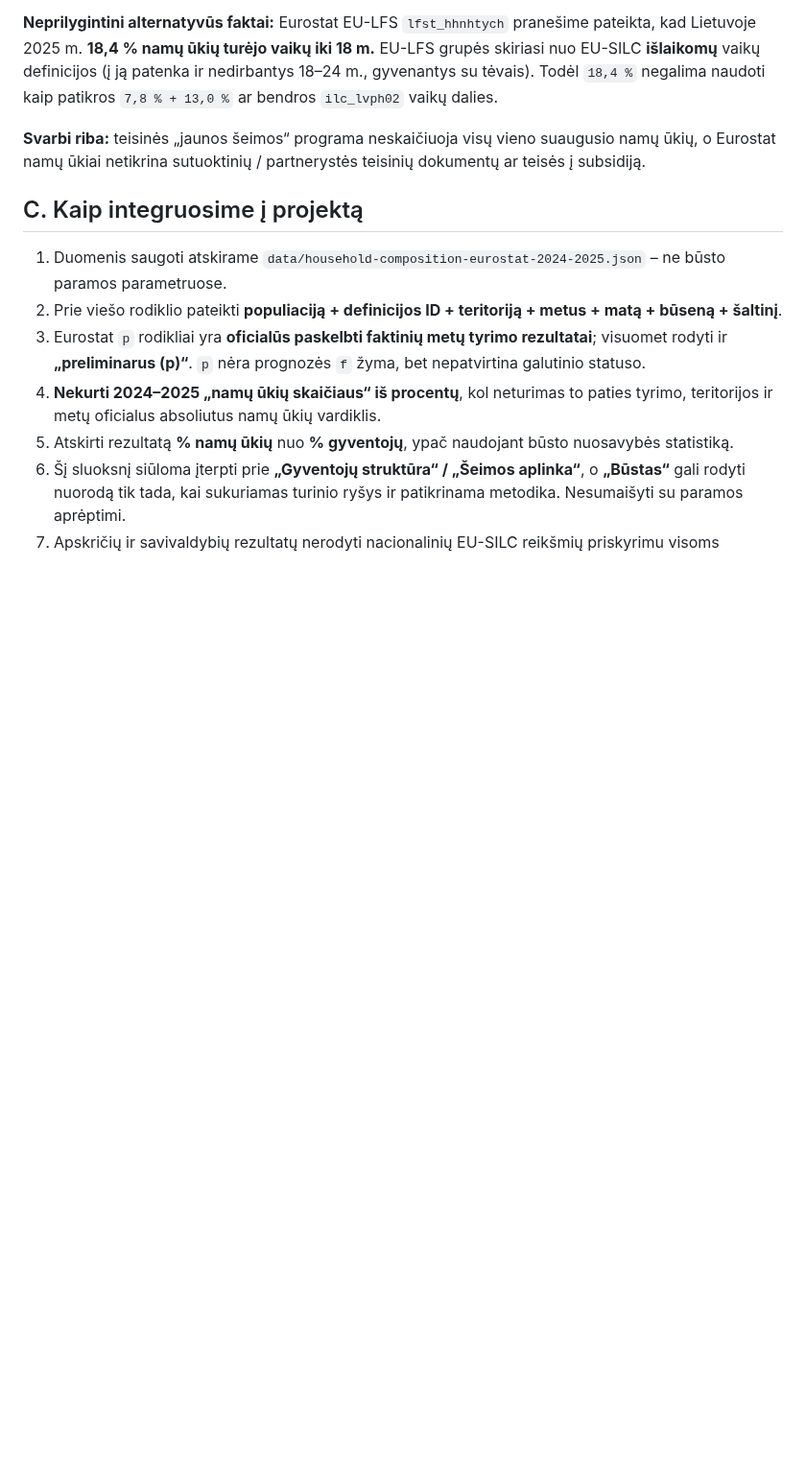
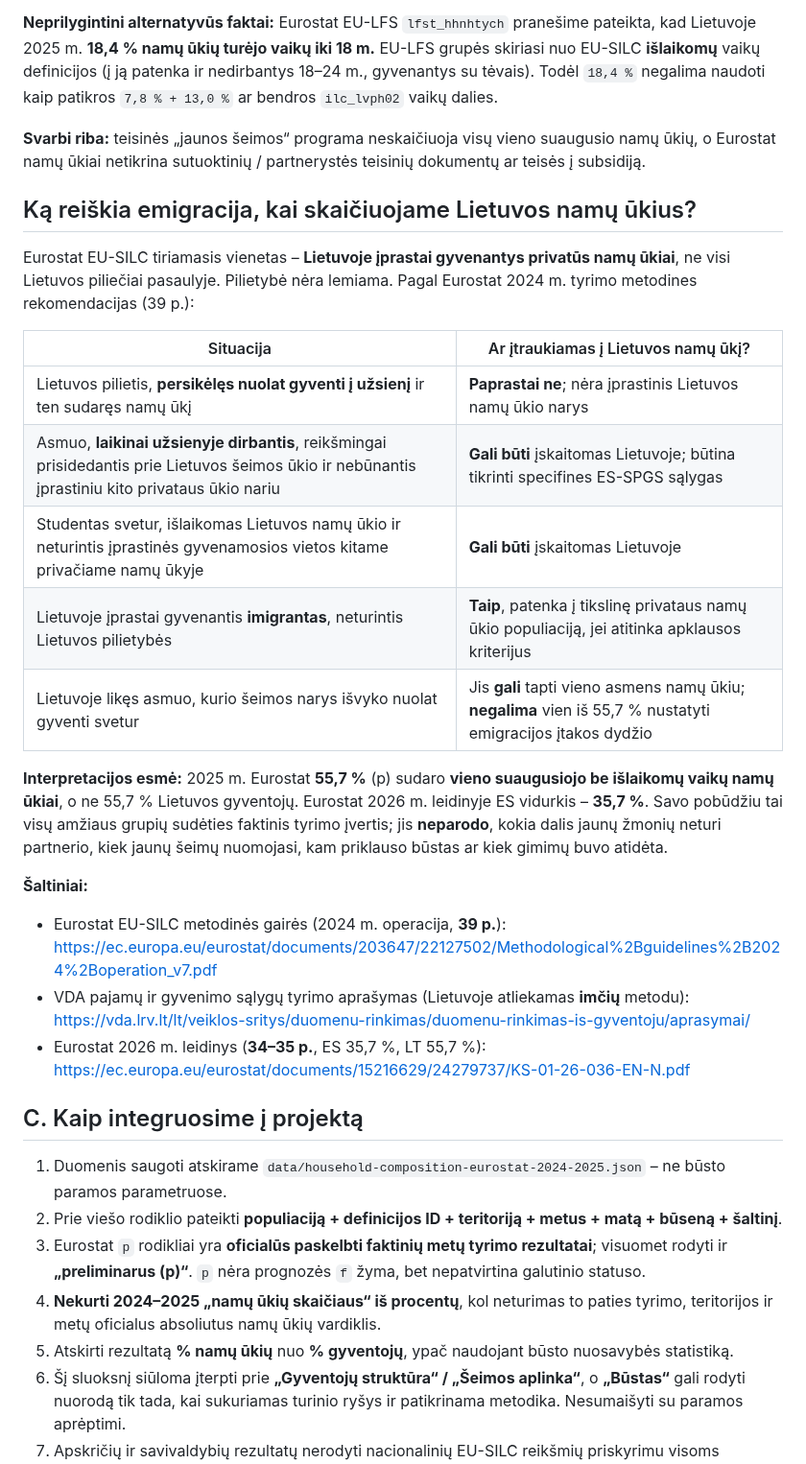
Before and after one commit to olemoz1977/Demografin-situacija, a Markdown page: research/households-official-2024-2025-audit.md, the part around the change. Shown at 96% size. Rendered like a GitHub page; blank space fills up the shorter version.

Commit message:
research: explain who is counted as LT household when people move abroad

```diff
--- a/research/households-official-2024-2025-audit.md
+++ b/research/households-official-2024-2025-audit.md
@@ -53,6 +53,25 @@ Eurostat `ilc_lvph02` Lietuvai:
 
 **Svarbi riba:** teisinės „jaunos šeimos“ programa neskaičiuoja visų vieno suaugusio namų ūkių, o Eurostat namų ūkiai netikrina sutuoktinių / partnerystės teisinių dokumentų ar teisės į subsidiją.
 
+## Ką reiškia emigracija, kai skaičiuojame Lietuvos namų ūkius?
+
+Eurostat EU-SILC tiriamasis vienetas – **Lietuvoje įprastai gyvenantys privatūs namų ūkiai**, ne visi Lietuvos piliečiai pasaulyje. Pilietybė nėra lemiama. Pagal Eurostat 2024 m. tyrimo metodines rekomendacijas (39 p.):
+
+| Situacija | Ar įtraukiamas į Lietuvos namų ūkį? |
+|---|---|
+| Lietuvos pilietis, **persikėlęs nuolat gyventi į užsienį** ir ten sudaręs namų ūkį | **Paprastai ne**; nėra įprastinis Lietuvos namų ūkio narys |
+| Asmuo, **laikinai užsienyje dirbantis**, reikšmingai prisidedantis prie Lietuvos šeimos ūkio ir nebūnantis įprastiniu kito privataus ūkio nariu | **Gali būti** įskaitomas Lietuvoje; būtina tikrinti specifines ES-SPGS sąlygas |
+| Studentas svetur, išlaikomas Lietuvos namų ūkio ir neturintis įprastinės gyvenamosios vietos kitame privačiame namų ūkyje | **Gali būti** įskaitomas Lietuvoje |
+| Lietuvoje įprastai gyvenantis **imigrantas**, neturintis Lietuvos pilietybės | **Taip**, patenka į tikslinę privataus namų ūkio populiaciją, jei atitinka apklausos kriterijus |
+| Lietuvoje likęs asmuo, kurio šeimos narys išvyko nuolat gyventi svetur | Jis **gali** tapti vieno asmens namų ūkiu; **negalima** vien iš 55,7 % nustatyti emigracijos įtakos dydžio |
+
+**Interpretacijos esmė:** 2025 m. Eurostat **55,7 %** (p) sudaro **vieno suaugusiojo be išlaikomų vaikų namų ūkiai**, o ne 55,7 % Lietuvos gyventojų. Eurostat 2026 m. leidinyje ES vidurkis – **35,7 %**. Savo pobūdžiu tai visų amžiaus grupių sudėties faktinis tyrimo įvertis; jis **neparodo**, kokia dalis jaunų žmonių neturi partnerio, kiek jaunų šeimų nuomojasi, kam priklauso būstas ar kiek gimimų buvo atidėta.
+
+**Šaltiniai:**
+- Eurostat EU-SILC metodinės gairės (2024 m. operacija, **39 p.**): https://ec.europa.eu/eurostat/documents/203647/22127502/Methodological%2Bguidelines%2B2024%2Boperation_v7.pdf
+- VDA pajamų ir gyvenimo sąlygų tyrimo aprašymas (Lietuvoje atliekamas **imčių** metodu): https://vda.lrv.lt/lt/veiklos-sritys/duomenu-rinkimas/duomenu-rinkimas-is-gyventoju/aprasymai/
+- Eurostat 2026 m. leidinys (**34–35 p.**, ES 35,7 %, LT 55,7 %): https://ec.europa.eu/eurostat/documents/15216629/24279737/KS-01-26-036-EN-N.pdf
+
 ## C. Kaip integruosime į projektą
 
 1. Duomenis saugoti atskirame `data/household-composition-eurostat-2024-2025.json` – ne būsto paramos parametruose.
```
